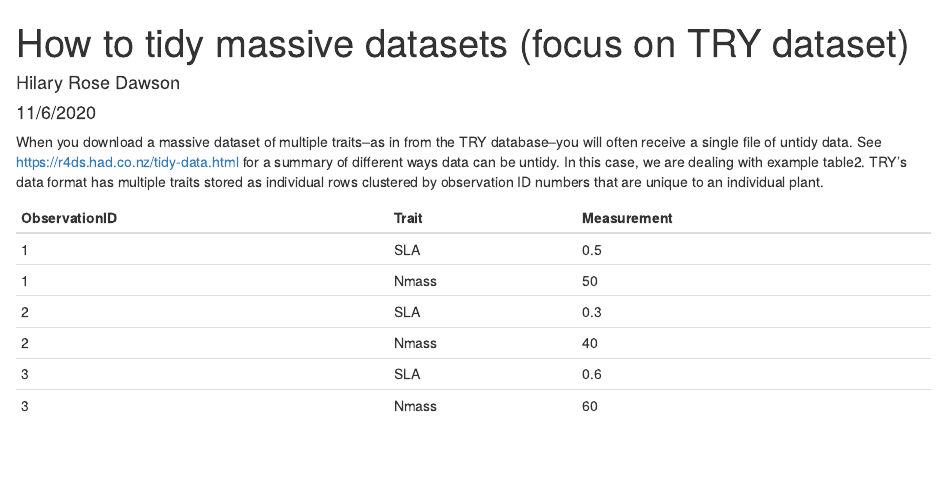
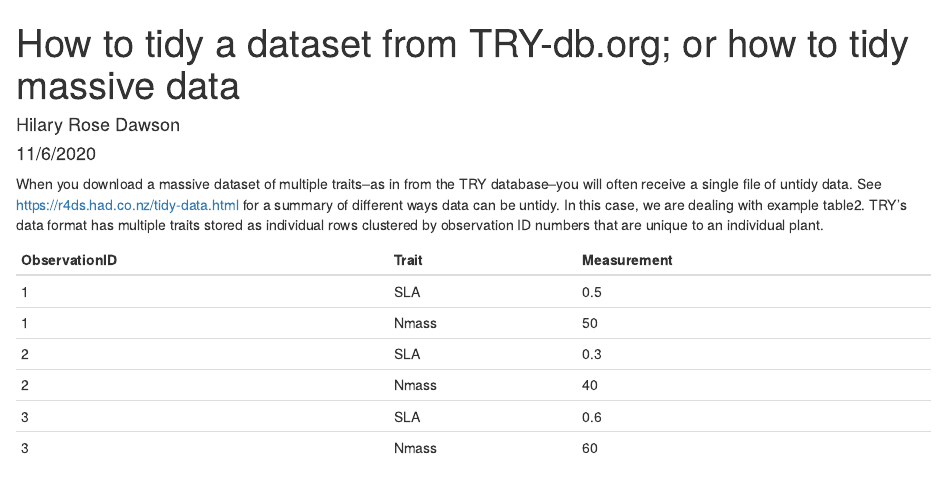
Before and after one commit to hrdawson/rcoderecipes, an R Markdown document (Tidy massive datasets or import TRY data.Rmd): the page in a window 1100 px wide, from its top. Rendered offline with R 4.5, knitr and Pandoc, with nearby package versions; drawn as R Markdown's standard HTML page in place of the format the file asks for; some code elsewhere in the file could not run offline.

Commit message:
Updated title

```diff
--- a/Tidy massive datasets or import TRY data.Rmd
+++ b/Tidy massive datasets or import TRY data.Rmd
@@ -1,5 +1,5 @@
 ---
-title: "How to tidy massive datasets (focus on TRY dataset)"
+title: "How to tidy a dataset from TRY-db.org; or how to tidy massive data"
 author: "Hilary Rose Dawson"
 date: "11/6/2020"
 output: word_document
```
